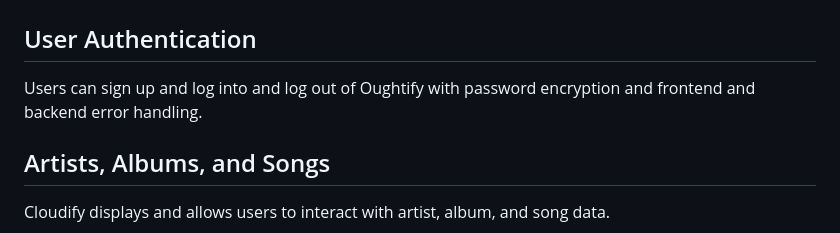
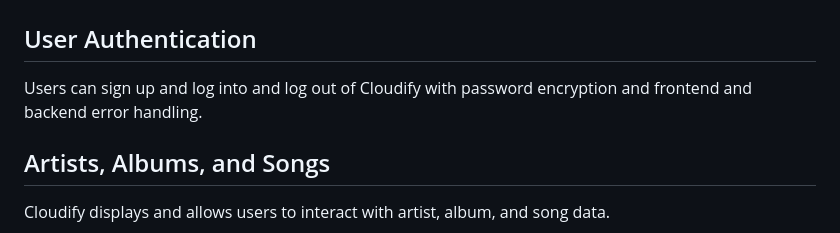
Before and after one commit to Tanziti/Cloudify, a Markdown page: README.md, the part around the change. Rendered like a GitHub page.

```diff
--- a/README.md
+++ b/README.md
@@ -17,7 +17,7 @@ A `PostgreSQL` database is utilized to store the user, artist, album, song, play
 
 # Features
 ## User Authentication
-Users can sign up and log into and log out of Oughtify with password encryption and frontend and backend error handling.
+Users can sign up and log into and log out of Cloudify with password encryption and frontend and backend error handling.
 
 ## Artists, Albums, and Songs
 Cloudify displays and allows users to interact with artist, album, and song data.
```
